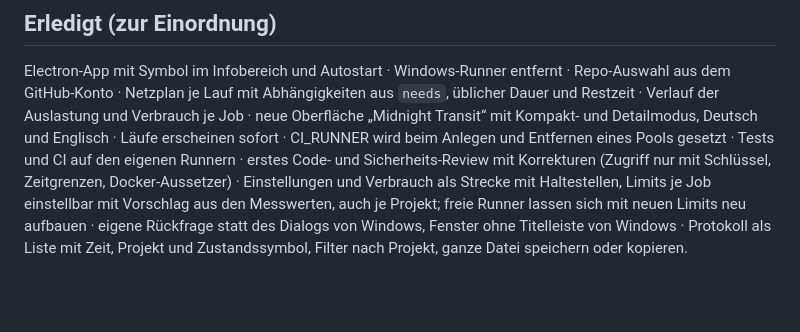
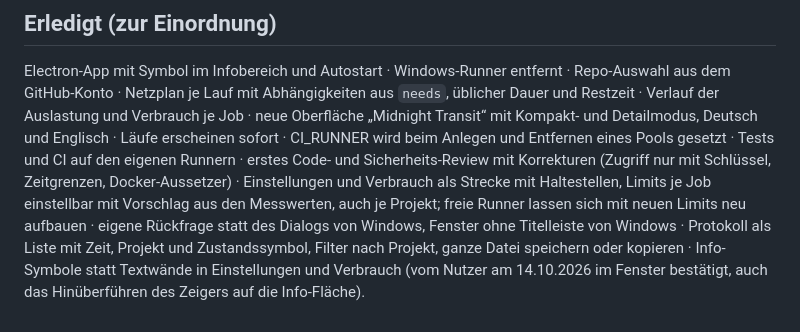
Before and after one commit to Zaho92/RunClub, a Markdown page: TODO.md, the part around the change. Rendered like a GitHub page; blank space fills up the shorter version.

Commit message:
TODO: Info-Symbole vom Nutzer im Fenster bestätigt
Co-Authored-By: Claude Opus 5.5 <noreply@anthropic.com>

```diff
--- a/TODO.md
+++ b/TODO.md
@@ -270,4 +270,5 @@ erstes Code- und Sicherheits-Review mit Korrekturen (Zugriff nur mit Schlüssel,
 Einstellungen und Verbrauch als Strecke mit Haltestellen, Limits je Job einstellbar mit Vorschlag aus den Messwerten,
 auch je Projekt; freie Runner lassen sich mit neuen Limits neu aufbauen · eigene Rückfrage statt des Dialogs von
 Windows, Fenster ohne Titelleiste von Windows · Protokoll als Liste mit Zeit, Projekt und Zustandssymbol, Filter nach
-Projekt, ganze Datei speichern oder kopieren.
+Projekt, ganze Datei speichern oder kopieren · Info-Symbole statt Textwände in Einstellungen und Verbrauch (vom Nutzer
+am 14.10.2026 im Fenster bestätigt, auch das Hinüberführen des Zeigers auf die Info-Fläche).
```
